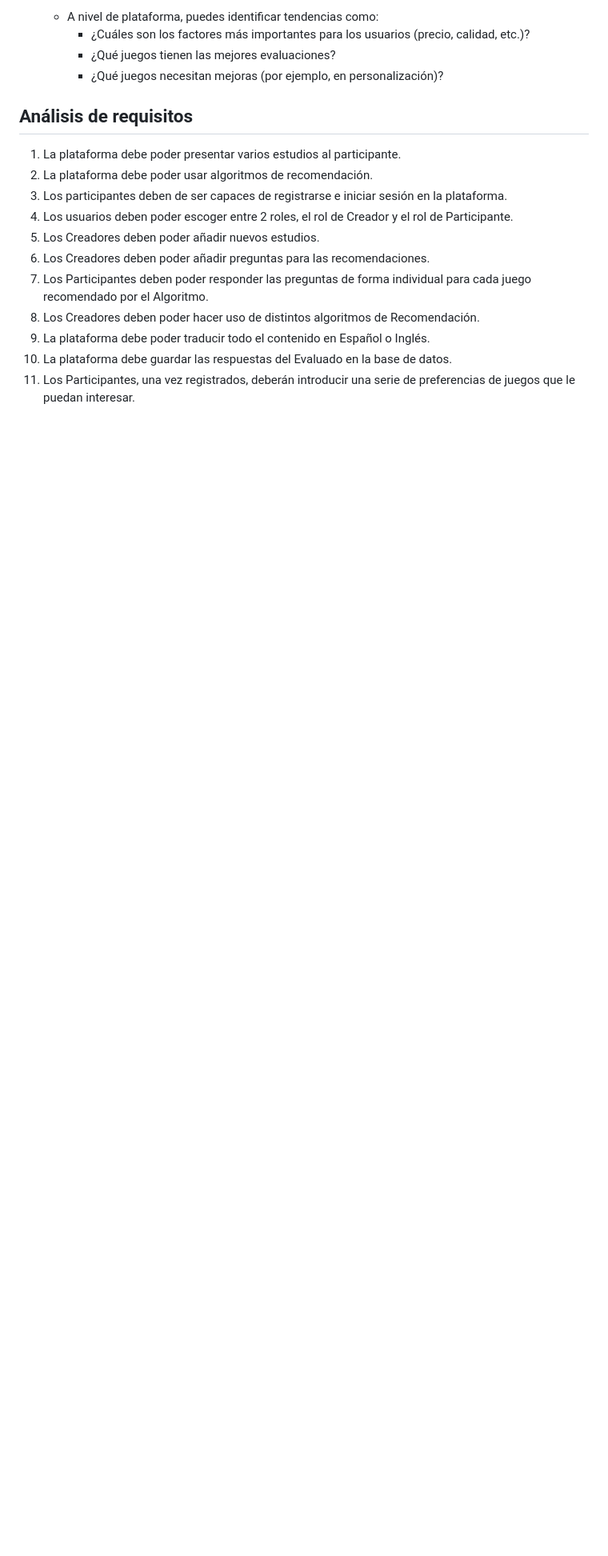
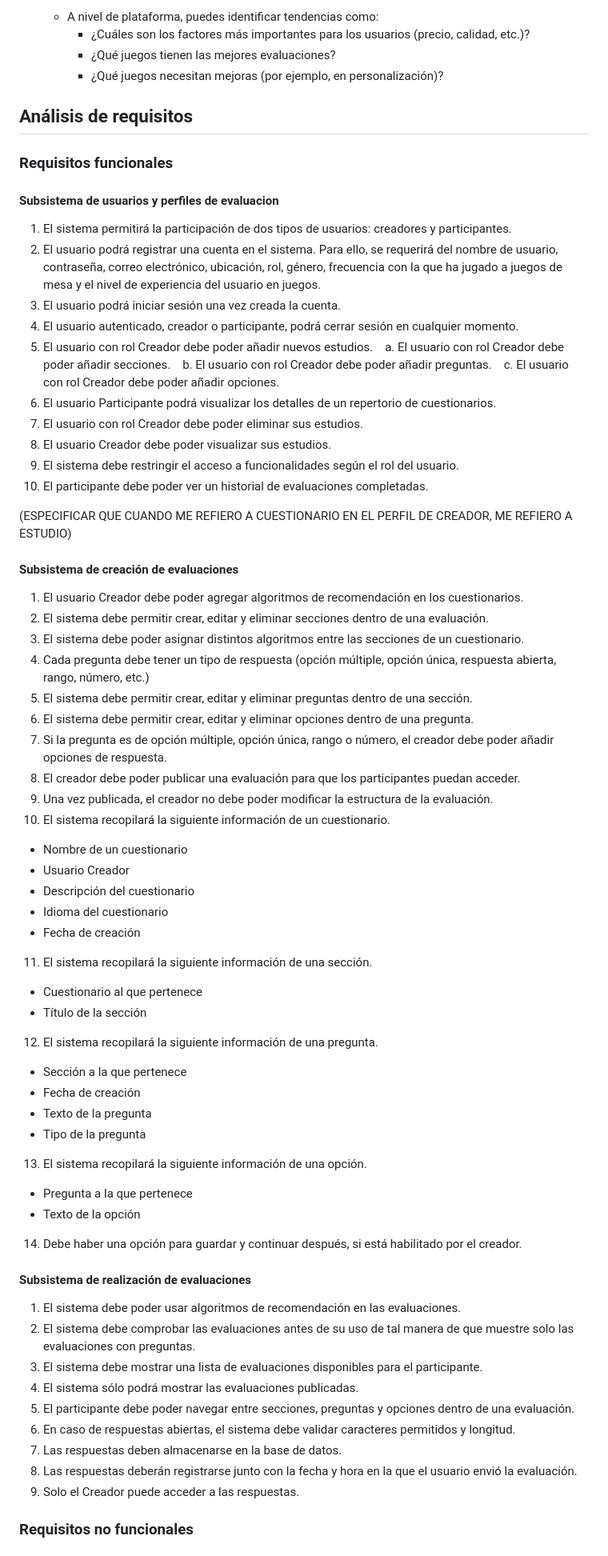
Before and after one commit to LauraGarcia1/TFG_LauraMariaGarciaSuarez, a Markdown page: README.md, the part around the change printed below. Shown: that part at 80% size. Rendered like a GitHub page; blank space fills up the shorter version.

Commit message:
+ Actualización de README

```diff
--- a/README.md
+++ b/README.md
@@ -126,14 +127,66 @@ Carlos evalúa cada uno de los juegos recomendados respondiendo a las preguntas
 
 ## Análisis de requisitos
 
-1. La plataforma debe poder presentar varios estudios al participante.
-2. La plataforma debe poder usar algoritmos de recomendación.
-3. Los participantes deben de ser capaces de registrarse e iniciar sesión en la plataforma.
-4. Los usuarios deben poder escoger entre 2 roles, el rol de Creador y el rol de Participante.
-5. Los Creadores deben poder añadir nuevos estudios.
-6. Los Creadores deben poder añadir preguntas para las recomendaciones.
-7. Los Participantes deben poder responder las preguntas de forma individual para cada juego recomendado por el Algoritmo.
-8. Los Creadores deben poder hacer uso de distintos algoritmos de Recomendación.
-9. La plataforma debe poder traducir todo el contenido en Español o Inglés.
-10. La plataforma debe guardar las respuestas del Evaluado en la base de datos.
-11. Los Participantes, una vez registrados, deberán introducir una serie de preferencias de juegos que le puedan interesar.
+### Requisitos funcionales
+
+#### Subsistema de usuarios y perfiles de evaluacion
+1. El sistema permitirá la participación de dos tipos de usuarios: creadores y participantes.
+2. El usuario podrá registrar una cuenta en el sistema. Para ello, se requerirá del nombre de usuario, contraseña, correo electrónico, ubicación, rol, género, frecuencia con la que ha jugado a juegos de mesa y el nivel de experiencia del usuario en juegos.
+3. El usuario podrá iniciar sesión una vez creada la cuenta.
+4. El usuario autenticado, creador o participante, podrá cerrar sesión en cualquier momento.
+5. El usuario con rol Creador debe poder añadir nuevos estudios.
+&nbsp;&nbsp;&nbsp;a. El usuario con rol Creador debe poder añadir secciones.
+&nbsp;&nbsp;&nbsp;b. El usuario con rol Creador debe poder añadir preguntas.
+&nbsp;&nbsp;&nbsp;c. El usuario con rol Creador debe poder añadir opciones.
+9. El usuario Participante podrá visualizar los detalles de un repertorio de cuestionarios.
+10. El usuario con rol Creador debe poder eliminar sus estudios.
+11. El usuario Creador debe poder visualizar sus estudios.
+12. El sistema debe restringir el acceso a funcionalidades según el rol del usuario.
+13. El participante debe poder ver un historial de evaluaciones completadas.
+
+(ESPECIFICAR QUE CUANDO ME REFIERO A CUESTIONARIO EN EL PERFIL DE CREADOR, ME REFIERO A ESTUDIO)
+
+#### Subsistema de creación de evaluaciones
+
+1. El usuario Creador debe poder agregar algoritmos de recomendación en los cuestionarios.
+2. El sistema debe permitir crear, editar y eliminar secciones dentro de una evaluación.
+3. El sistema debe poder asignar distintos algoritmos entre las secciones de un cuestionario.
+4. Cada pregunta debe tener un tipo de respuesta (opción múltiple, opción única, respuesta abierta, rango, número, etc.)
+5. El sistema debe permitir crear, editar y eliminar preguntas dentro de una sección.
+5. El sistema debe permitir crear, editar y eliminar opciones dentro de una pregunta.
+7. Si la pregunta es de opción múltiple, opción única, rango o número, el creador debe poder añadir opciones de respuesta.
+8. El creador debe poder publicar una evaluación para que los participantes puedan acceder.
+9. Una vez publicada, el creador no debe poder modificar la estructura de la evaluación.
+10. El sistema recopilará la siguiente información de un cuestionario.
+   - Nombre de un cuestionario
+   - Usuario Creador
+   - Descripción del cuestionario
+   - Idioma del cuestionario
+   - Fecha de creación
+11. El sistema recopilará la siguiente información de una sección.
+   - Cuestionario al que pertenece
+   - Título de la sección
+12. El sistema recopilará la siguiente información de una pregunta.
+   - Sección a la que pertenece
+   - Fecha de creación
+   - Texto de la pregunta
+   - Tipo de la pregunta
+13. El sistema recopilará la siguiente información de una opción.
+   - Pregunta a la que pertenece
+   - Texto de la opción
+14. Debe haber una opción para guardar y continuar después, si está habilitado por el creador.
+
+#### Subsistema de realización de evaluaciones
+
+1. El sistema debe poder usar algoritmos de recomendación en las evaluaciones.
+2. El sistema debe comprobar las evaluaciones antes de su uso de tal manera de que muestre solo las evaluaciones con preguntas.
+3. El sistema debe mostrar una lista de evaluaciones disponibles para el participante.
+4. El sistema sólo podrá mostrar las evaluaciones publicadas.
+5. El participante debe poder navegar entre secciones, preguntas y opciones dentro de una evaluación.
+6. En caso de respuestas abiertas, el sistema debe validar caracteres permitidos y longitud.
+7. Las respuestas deben almacenarse en la base de datos.
+8. Las respuestas deberán registrarse junto con la fecha y hora en la que el usuario envió la evaluación.
+9. Solo el Creador puede acceder a las respuestas.
+
+### Requisitos no funcionales
+
```
Also changed, not shown: other parts of README.md (+41 -0 lines).
